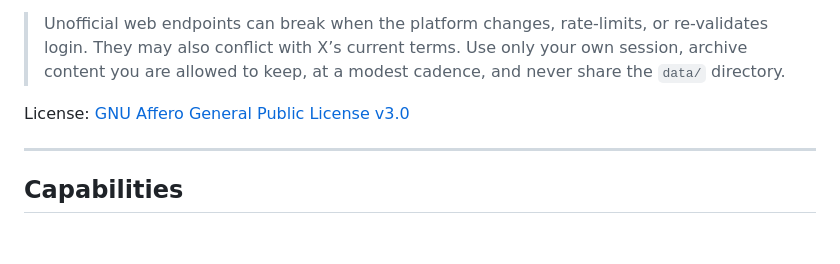
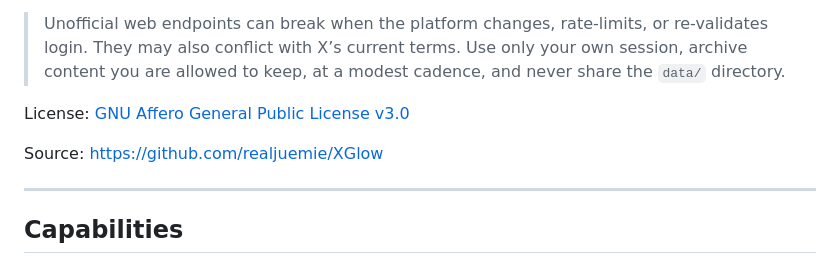
Before and after one commit to realjuemie/IncandescenceReader-Local, a Markdown page: README.en.md, the part around the change. Drawn GitHub-style; blank space fills up the shorter version.

```diff
--- a/README.en.md
+++ b/README.en.md
@@ -9,6 +9,8 @@ XGlow does not call the official paid X API. It uses your own web-session cookie
 > Unofficial web endpoints can break when the platform changes, rate-limits, or re-validates login. They may also conflict with X’s current terms. Use only your own session, archive content you are allowed to keep, at a modest cadence, and never share the `data/` directory.
 
 License: [GNU Affero General Public License v3.0](LICENSE)
+
+Source: https://github.com/realjuemie/XGlow
 
 ---
 
```
Also changed, not shown: README.md (+2 -0 lines).
